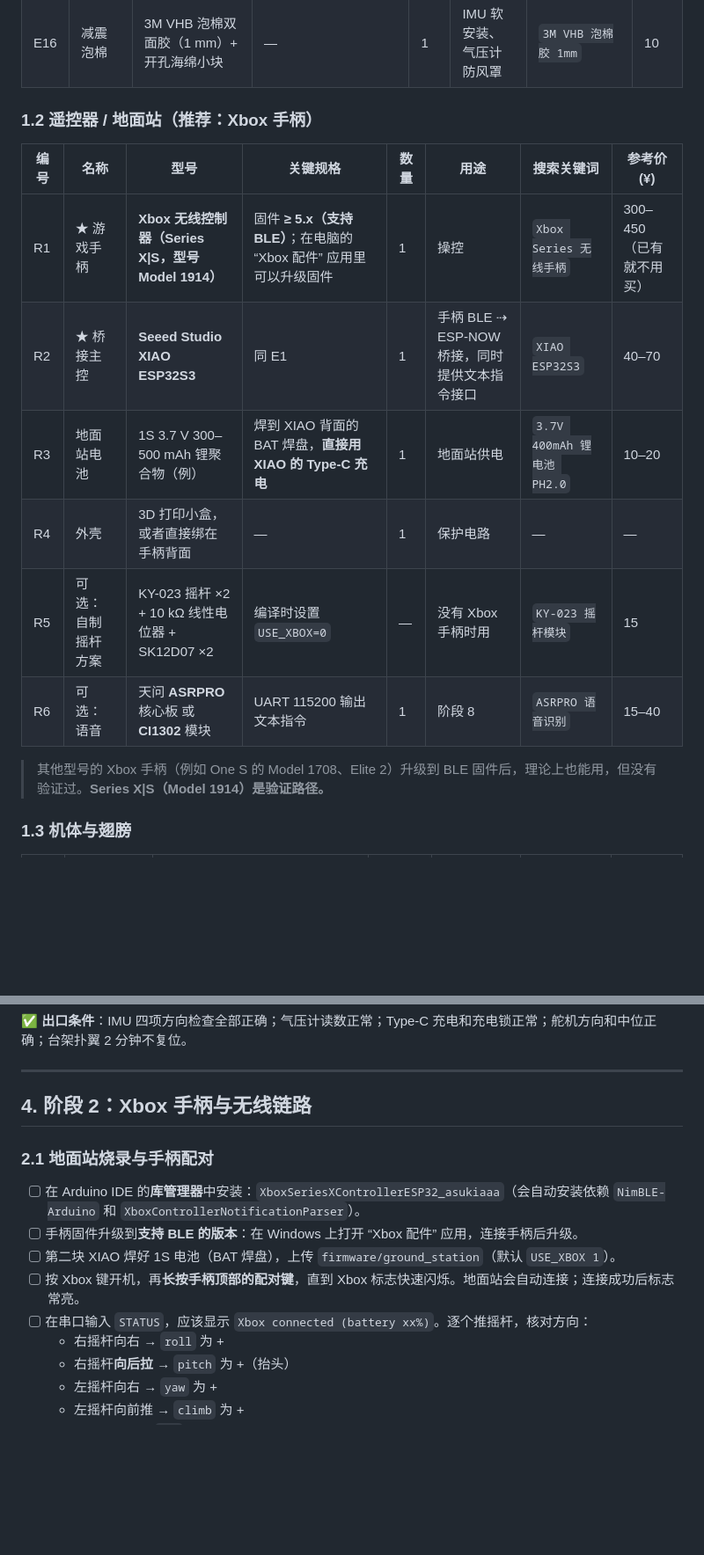
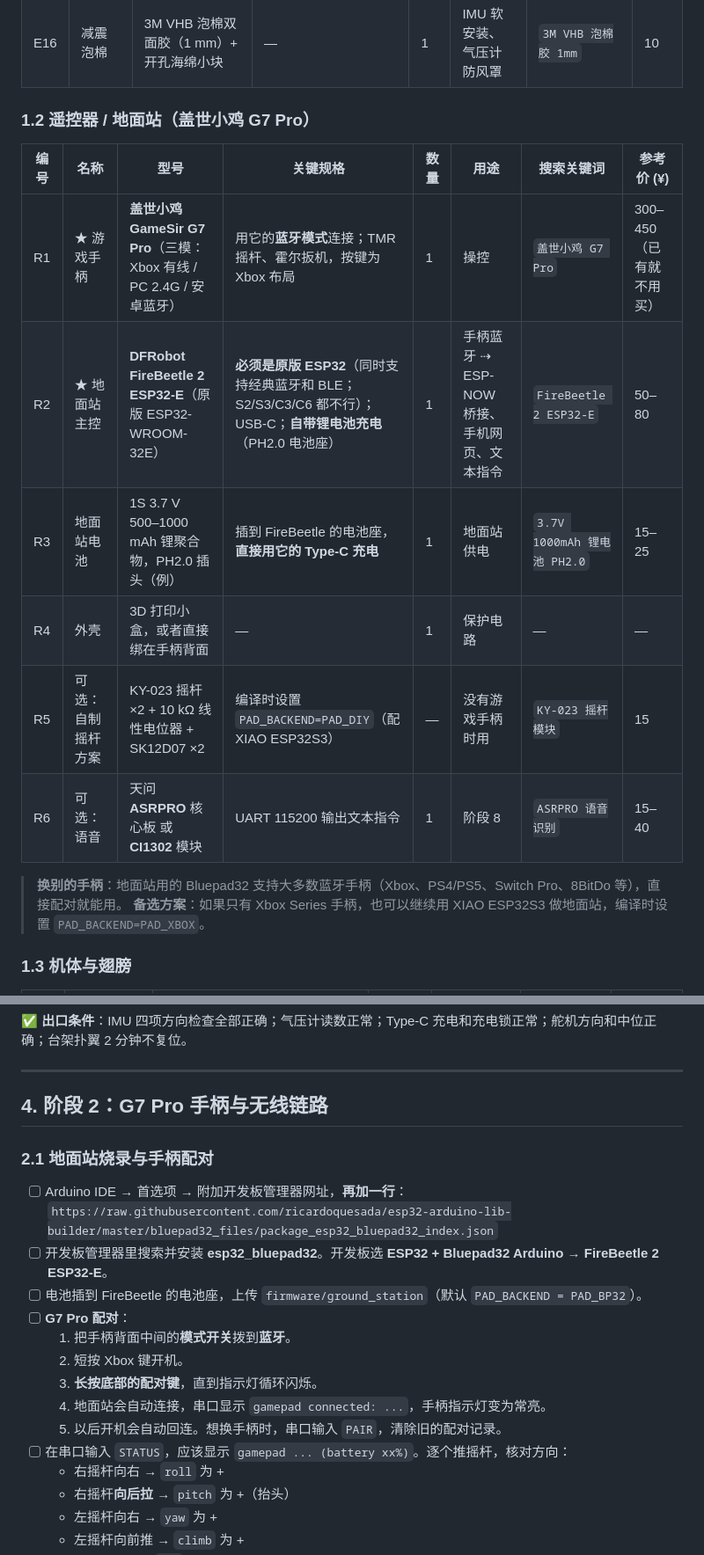
Before and after one commit to ouhanjun-wq/ou, a Markdown page: docs/build-plan.md, 2 parts joined by grey strips. Shown at 88% size. Drawn GitHub-style; blank space fills up the shorter version.

```diff
--- a/docs/build-plan.md
+++ b/docs/build-plan.md
@@ -125,18 +128,19 @@ $$
 | E15 | 线材 | 30 AWG（信号）/ 26 AWG（电源）硅胶线，JST-PH2.0 2P 插头，热缩管 | — | 若干 | 连接 | `30AWG 硅胶线` `PH2.0 端子线` | 15 |
 | E16 | 减震泡棉 | 3M VHB 泡棉双面胶（1 mm）+ 开孔海绵小块 | — | 1 | IMU 软安装、气压计防风罩 | `3M VHB 泡棉胶 1mm` | 10 |
 
-### 1.2 遥控器 / 地面站（推荐：Xbox 手柄）
+### 1.2 遥控器 / 地面站（盖世小鸡 G7 Pro）
 
 | 编号 | 名称 | 型号 | 关键规格 | 数量 | 用途 | 搜索关键词 | 参考价 (¥) |
 |---|---|---|---|---|---|---|---|
-| R1 | ★ 游戏手柄 | **Xbox 无线控制器（Series X\|S，型号 Model 1914）** | 固件 **≥ 5.x（支持 BLE）**；在电脑的 “Xbox 配件” 应用里可以升级固件 | 1 | 操控 | `Xbox Series 无线手柄` | 300–450（已有就不用买） |
-| R2 | ★ 桥接主控 | **Seeed Studio XIAO ESP32S3** | 同 E1 | 1 | 手柄 BLE ⇢ ESP-NOW 桥接，同时提供文本指令接口 | `XIAO ESP32S3` | 40–70 |
-| R3 | 地面站电池 | 1S 3.7 V 300–500 mAh 锂聚合物（例） | 焊到 XIAO 背面的 BAT 焊盘，**直接用 XIAO 的 Type-C 充电** | 1 | 地面站供电 | `3.7V 400mAh 锂电池 PH2.0` | 10–20 |
+| R1 | ★ 游戏手柄 | **盖世小鸡 GameSir G7 Pro**（三模：Xbox 有线 / PC 2.4G / 安卓蓝牙） | 用它的**蓝牙模式**连接；TMR 摇杆、霍尔扳机，按键为 Xbox 布局 | 1 | 操控 | `盖世小鸡 G7 Pro` | 300–450（已有就不用买） |
+| R2 | ★ 地面站主控 | **DFRobot FireBeetle 2 ESP32-E**（原版 ESP32-WROOM-32E） | **必须是原版 ESP32**（同时支持经典蓝牙和 BLE；S2/S3/C3/C6 都不行）；USB-C；**自带锂电池充电**（PH2.0 电池座） | 1 | 手柄蓝牙 ⇢ ESP-NOW 桥接、手机网页、文本指令 | `FireBeetle 2 ESP32-E` | 50–80 |
+| R3 | 地面站电池 | 1S 3.7 V 500–1000 mAh 锂聚合物，PH2.0 插头（例） | 插到 FireBeetle 的电池座，**直接用它的 Type-C 充电** | 1 | 地面站供电 | `3.7V 1000mAh 锂电池 PH2.0` | 15–25 |
 | R4 | 外壳 | 3D 打印小盒，或者直接绑在手柄背面 | — | 1 | 保护电路 | — | — |
-| R5 | 可选：自制摇杆方案 | KY-023 摇杆 ×2 + 10 kΩ 线性电位器 + SK12D07 ×2 | 编译时设置 `USE_XBOX=0` | — | 没有 Xbox 手柄时用 | `KY-023 摇杆模块` | 15 |
+| R5 | 可选：自制摇杆方案 | KY-023 摇杆 ×2 + 10 kΩ 线性电位器 + SK12D07 ×2 | 编译时设置 `PAD_BACKEND=PAD_DIY`（配 XIAO ESP32S3） | — | 没有游戏手柄时用 | `KY-023 摇杆模块` | 15 |
 | R6 | 可选：语音 | 天问 **ASRPRO** 核心板 或 **CI1302** 模块 | UART 115200 输出文本指令 | 1 | 阶段 8 | `ASRPRO 语音识别` | 15–40 |
 
-> 其他型号的 Xbox 手柄（例如 One S 的 Model 1708、Elite 2）升级到 BLE 固件后，理论上也能用，但没有验证过。**Series X|S（Model 1914）是验证路径。**
+> **换别的手柄**：地面站用的 Bluepad32 支持大多数蓝牙手柄（Xbox、PS4/PS5、Switch Pro、8BitDo 等），直接配对就能用。
+> **备选方案**：如果只有 Xbox Series 手柄，也可以继续用 XIAO ESP32S3 做地面站，编译时设置 `PAD_BACKEND=PAD_XBOX`。
 
 ### 1.3 机体与翅膀
 
@@ -320,15 +325,21 @@ $$
 
 ---
 
-## 4. 阶段 2：Xbox 手柄与无线链路
+## 4. 阶段 2：G7 Pro 手柄与无线链路
 
 ### 2.1 地面站烧录与手柄配对
 
-- [ ] 在 Arduino IDE 的**库管理器**中安装：`XboxSeriesXControllerESP32_asukiaaa`（会自动安装依赖 `NimBLE-Arduino` 和 `XboxControllerNotificationParser`）。
-- [ ] 手柄固件升级到**支持 BLE 的版本**：在 Windows 上打开 “Xbox 配件” 应用，连接手柄后升级。
-- [ ] 第二块 XIAO 焊好 1S 电池（BAT 焊盘），上传 `firmware/ground_station`（默认 `USE_XBOX 1`）。
-- [ ] 按 Xbox 键开机，再**长按手柄顶部的配对键**，直到 Xbox 标志快速闪烁。地面站会自动连接；连接成功后标志常亮。
-- [ ] 在串口输入 `STATUS`，应该显示 `Xbox connected (battery xx%)`。逐个推摇杆，核对方向：
+- [ ] Arduino IDE → 首选项 → 附加开发板管理器网址，**再加一行**：
+  `https://raw.githubusercontent.com/ricardoquesada/esp32-arduino-lib-builder/master/bluepad32_files/package_esp32_bluepad32_index.json`
+- [ ] 开发板管理器里搜索并安装 **esp32_bluepad32**。开发板选 **ESP32 + Bluepad32 Arduino → FireBeetle 2 ESP32-E**。
+- [ ] 电池插到 FireBeetle 的电池座，上传 `firmware/ground_station`（默认 `PAD_BACKEND = PAD_BP32`）。
+- [ ] **G7 Pro 配对**：
+  1. 把手柄背面中间的**模式开关**拨到**蓝牙**。
+  2. 短按 Xbox 键开机。
+  3. **长按底部的配对键**，直到指示灯循环闪烁。
+  4. 地面站会自动连接，串口显示 `gamepad connected: ...`，手柄指示灯变为常亮。
+  5. 以后开机会自动回连。想换手柄时，串口输入 `PAIR`，清除旧的配对记录。
+- [ ] 在串口输入 `STATUS`，应该显示 `gamepad ... (battery xx%)`。逐个推摇杆，核对方向：
   - 右摇杆向右 → `roll` 为 +
   - 右摇杆**向后拉** → `pitch` 为 +（抬头）
   - 左摇杆向右 → `yaw` 为 +
```
Also changed, not shown: other parts of docs/build-plan.md (+15 -10 lines), firmware/README.md (+23 -9 lines).
